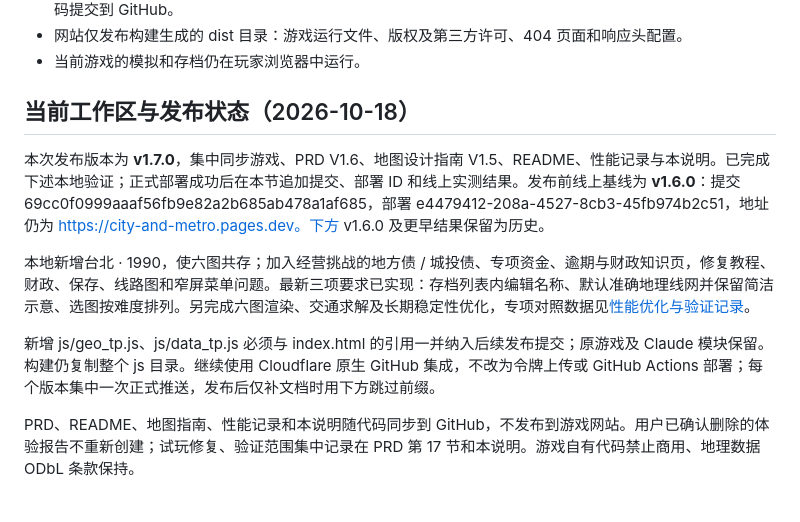
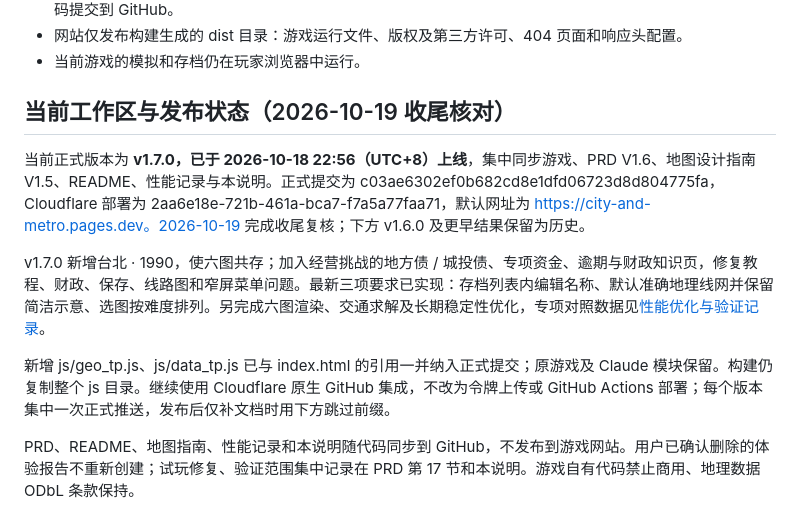
Before and after one commit to CantLiLi/city-and-metro-ce, a Markdown page: 部署说明.md, the part around one of its changes. Rendered like a GitHub page.

```diff
--- a/部署说明.md
+++ b/部署说明.md
@@ -8,13 +8,13 @@
 - 网站仅发布构建生成的 dist 目录：游戏运行文件、版权及第三方许可、404 页面和响应头配置。
 - 当前游戏的模拟和存档仍在玩家浏览器中运行。
 
-## 当前工作区与发布状态（2026-10-18）
+## 当前工作区与发布状态（2026-10-19 收尾核对）
 
-本次发布版本为 **v1.7.0**，集中同步游戏、PRD V1.6、地图设计指南 V1.5、README、性能记录与本说明。已完成下述本地验证；正式部署成功后在本节追加提交、部署 ID 和线上实测结果。发布前线上基线为 **v1.6.0**：提交 69cc0f0999aaaf56fb9e82a2b685ab478a1af685，部署 e4479412-208a-4527-8cb3-45fb974b2c51，地址仍为 https://city-and-metro.pages.dev。下方 v1.6.0 及更早结果保留为历史。
+当前正式版本为 **v1.7.0，已于 2026-10-18 22:56（UTC+8）上线**，集中同步游戏、PRD V1.6、地图设计指南 V1.5、README、性能记录与本说明。正式提交为 c03ae6302ef0b682cd8e1dfd06723d8d804775fa，Cloudflare 部署为 2aa6e18e-721b-461a-bca7-f7a5a77faa71，默认网址为 https://city-and-metro.pages.dev。2026-10-19 完成收尾复核；下方 v1.6.0 及更早结果保留为历史。
 
-本地新增台北 · 1990，使六图共存；加入经营挑战的地方债 / 城投债、专项资金、逾期与财政知识页，修复教程、财政、保存、线路图和窄屏菜单问题。最新三项要求已实现：存档列表内编辑名称、默认准确地理线网并保留简洁示意、选图按难度排列。另完成六图渲染、交通求解及长期稳定性优化，专项对照数据见[性能优化与验证记录](./性能优化与验证记录.md)。
+v1.7.0 新增台北 · 1990，使六图共存；加入经营挑战的地方债 / 城投债、专项资金、逾期与财政知识页，修复教程、财政、保存、线路图和窄屏菜单问题。最新三项要求已实现：存档列表内编辑名称、默认准确地理线网并保留简洁示意、选图按难度排列。另完成六图渲染、交通求解及长期稳定性优化，专项对照数据见[性能优化与验证记录](./性能优化与验证记录.md)。
 
-新增 js/geo_tp.js、js/data_tp.js 必须与 index.html 的引用一并纳入后续发布提交；原游戏及 Claude 模块保留。构建仍复制整个 js 目录。继续使用 Cloudflare 原生 GitHub 集成，不改为令牌上传或 GitHub Actions 部署；每个版本集中一次正式推送，发布后仅补文档时用下方跳过前缀。
+新增 js/geo_tp.js、js/data_tp.js 已与 index.html 的引用一并纳入正式提交；原游戏及 Claude 模块保留。构建仍复制整个 js 目录。继续使用 Cloudflare 原生 GitHub 集成，不改为令牌上传或 GitHub Actions 部署；每个版本集中一次正式推送，发布后仅补文档时用下方跳过前缀。
 
 PRD、README、地图指南、性能记录和本说明随代码同步到 GitHub，不发布到游戏网站。用户已确认删除的体验报告不重新创建；试玩修复、验证范围集中记录在 PRD 第 17 节和本说明。游戏自有代码禁止商用、地理数据 ODbL 条款保持。
 
```
Also changed, not shown: other parts of 部署说明.md (+23 -2 lines), README.md (+1 -1 lines).
